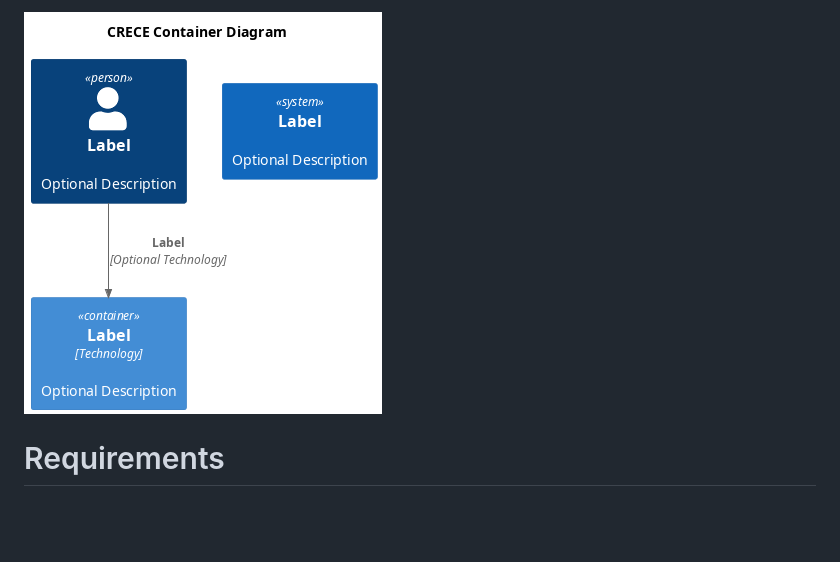
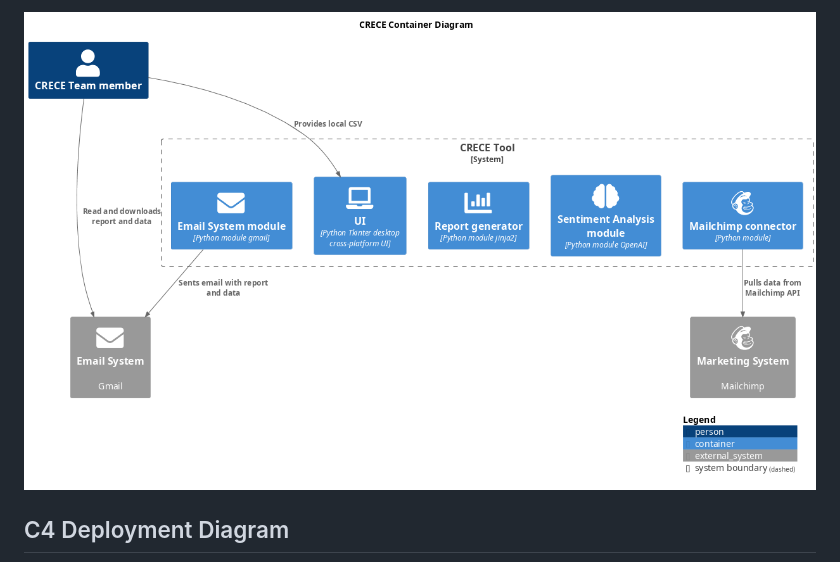
Before and after one commit to sulfasTor/crece-post-processing-tool, a Markdown page: docs/requirements.md, the part around the change printed below. GitHub-like rendering; pictures changed too: docs/architecture.png; blank space fills up the shorter version.

Commit message:
Add more diagrams

```diff
--- a/docs/requirements.md
+++ b/docs/requirements.md
@@ -14,5 +83,5 @@
 
 ![img](architecture.png)
 
-# Requirements<a id="orgheadline2"></a>
+## C4 Deployment Diagram<a id="orgheadline12"></a>
 
```
Also changed, not shown: other parts of docs/requirements.md (+76 -5 lines), docs/deployment.png (added), 1 other file.
